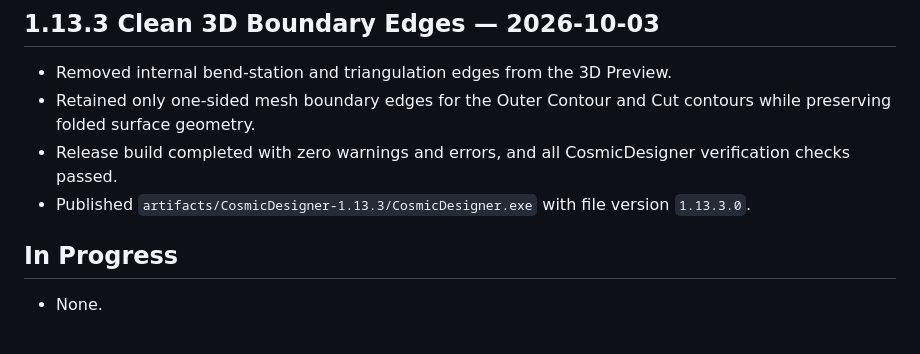
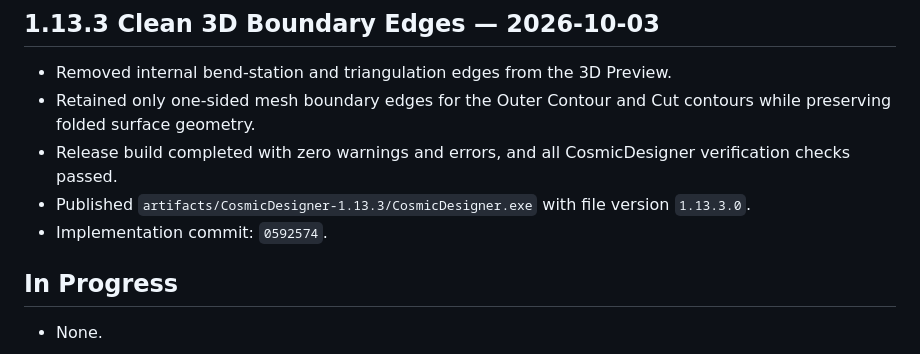
Before and after one commit to boyhon/CosmicDesigner, a Markdown page: docs/project/PROJECT_STATUS.md, the part around the change. Drawn GitHub-style.

Commit message:
docs: link CR-028 implementation

```diff
--- a/docs/project/PROJECT_STATUS.md
+++ b/docs/project/PROJECT_STATUS.md
@@ -212,6 +212,7 @@ CosmicDesigner 1.13.3 implements all registered CRs through CR-028. The 3D Previ
 - Retained only one-sided mesh boundary edges for the Outer Contour and Cut contours while preserving folded surface geometry.
 - Release build completed with zero warnings and errors, and all CosmicDesigner verification checks passed.
 - Published `artifacts/CosmicDesigner-1.13.3/CosmicDesigner.exe` with file version `1.13.3.0`.
+- Implementation commit: `0592574`.
 
 ## In Progress
 
```
Also changed, not shown: 2 other files.
